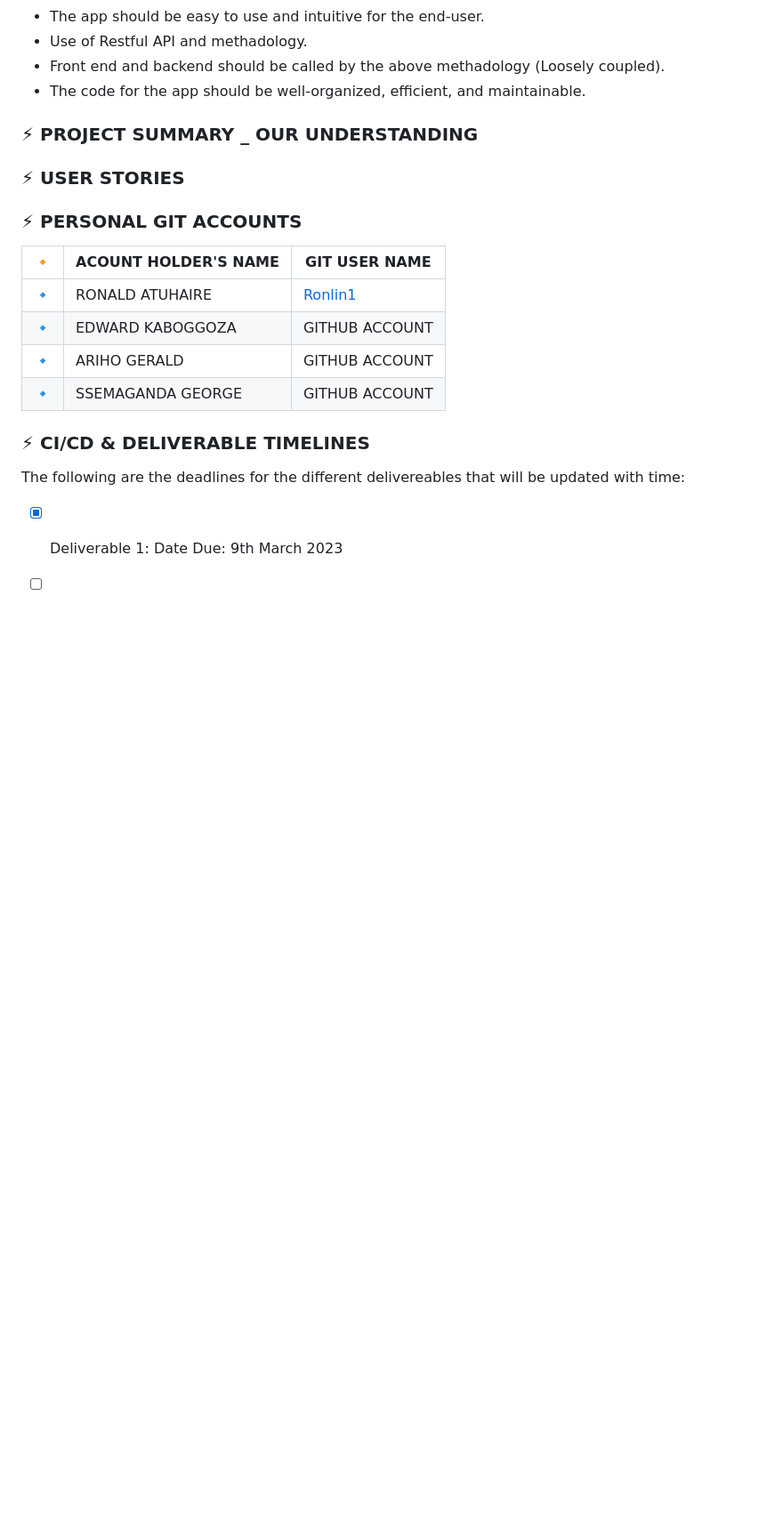
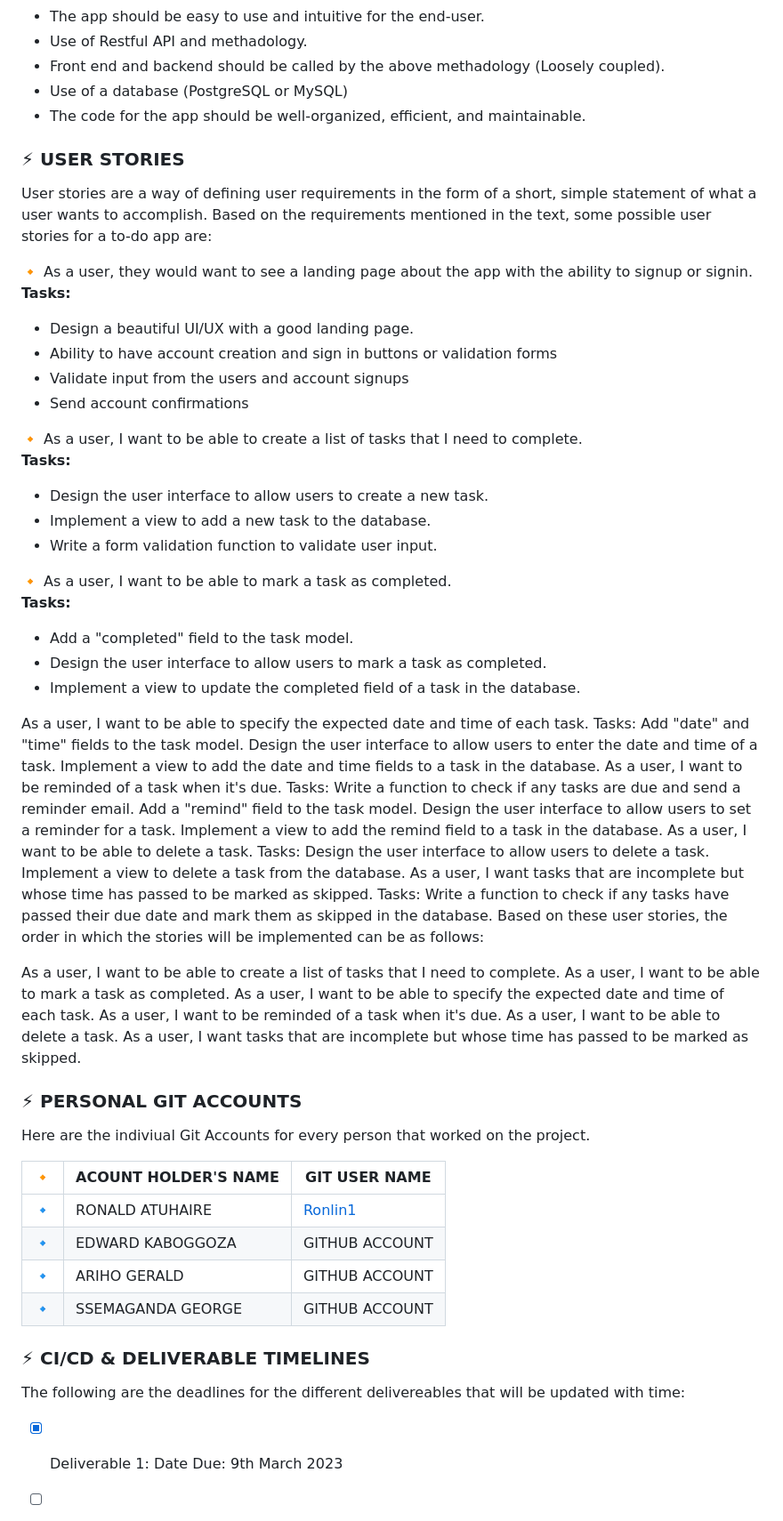
Before and after one commit to Ronlin1/GP2, a Markdown page: README.md, the part around one of its changes. Shown at 89% size. Rendered like a GitHub page; blank space fills up the shorter version.

Commit message:
update info

```diff
--- a/README.md
+++ b/README.md
@@ -39,15 +51,65 @@ The To Do App is going to have or use the following technologies and constraints
 - The app should be easy to use and intuitive for the end-user.
 - Use of Restful API and methadology.
 - Front end and backend should be called by the above methadology (Loosely coupled).
+- Use of a database (PostgreSQL or MySQL)
 - The code for the app should be well-organized, efficient, and maintainable.
-
-### ⚡ PROJECT SUMMARY _ OUR UNDERSTANDING
 
 
 ### ⚡ USER STORIES
+User stories are a way of defining user requirements in the form of a short, simple statement of what a user wants to accomplish. Based on the requirements mentioned in the text, some possible user stories for a to-do app are:
+
+🔸 As a user, they would want to see a landing page about the app with the ability to signup or signin. <br>
+**Tasks:**
+- Design a beautiful UI/UX with a good landing page.
+- Ability to have account creation and sign in buttons or validation forms
+- Validate input from the users and account signups
+- Send account confirmations
+
+
+🔸 As a user, I want to be able to create a list of tasks that I need to complete. <br>
+**Tasks:**
+- Design the user interface to allow users to create a new task.
+- Implement a view to add a new task to the database.
+- Write a form validation function to validate user input.
+
+
+🔸 As a user, I want to be able to mark a task as completed.<br>
+**Tasks:**
+- Add a "completed" field to the task model.
+- Design the user interface to allow users to mark a task as completed.
+- Implement a view to update the completed field of a task in the database.
+
+
+As a user, I want to be able to specify the expected date and time of each task.
+Tasks:
+Add "date" and "time" fields to the task model.
+Design the user interface to allow users to enter the date and time of a task.
+Implement a view to add the date and time fields to a task in the database.
+As a user, I want to be reminded of a task when it's due.
+Tasks:
+Write a function to check if any tasks are due and send a reminder email.
+Add a "remind" field to the task model.
+Design the user interface to allow users to set a reminder for a task.
+Implement a view to add the remind field to a task in the database.
+As a user, I want to be able to delete a task.
+Tasks:
+Design the user interface to allow users to delete a task.
+Implement a view to delete a task from the database.
+As a user, I want tasks that are incomplete but whose time has passed to be marked as skipped.
+Tasks:
+Write a function to check if any tasks have passed their due date and mark them as skipped in the database.
+Based on these user stories, the order in which the stories will be implemented can be as follows:
+
+As a user, I want to be able to create a list of tasks that I need to complete.
+As a user, I want to be able to mark a task as completed.
+As a user, I want to be able to specify the expected date and time of each task.
+As a user, I want to be reminded of a task when it's due.
+As a user, I want to be able to delete a task.
+As a user, I want tasks that are incomplete but whose time has passed to be marked as skipped.
 
 
 ### ⚡ PERSONAL GIT ACCOUNTS
+Here are the indiviual Git Accounts for every person that worked on the project.
 
 |🔸| ACOUNT HOLDER'S NAME |GIT USER NAME |
 | ------ |------ | ------ |
```
Also changed, not shown: other parts of README.md (+12 -0 lines).
